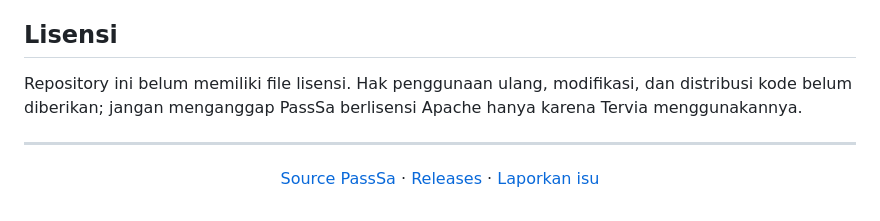
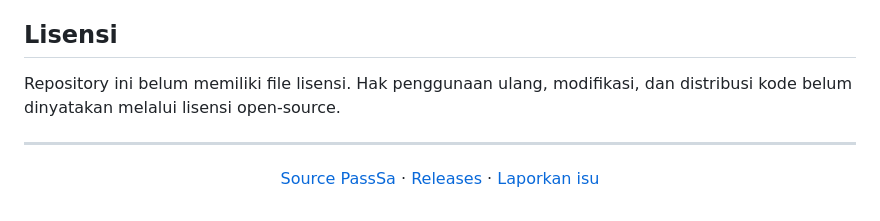
Before and after one commit to okkinurf/passsa, a Markdown page: README.md, the part around the change. Drawn GitHub-style.

Commit message:
docs(readme): remove unrelated license reference
Hapus referensi yang tidak relevan dan pertahankan keterangan lisensi netral.

```diff
--- a/README.md
+++ b/README.md
@@ -118,7 +118,7 @@ Kontribusi dan laporan bug dipersilakan. Baca panduan kontribusi terlebih dahulu
 
 ## Lisensi
 
-Repository ini belum memiliki file lisensi. Hak penggunaan ulang, modifikasi, dan distribusi kode belum diberikan; jangan menganggap PassSa berlisensi Apache hanya karena Tervia menggunakannya.
+Repository ini belum memiliki file lisensi. Hak penggunaan ulang, modifikasi, dan distribusi kode belum dinyatakan melalui lisensi open-source.
 
 <div align="center">
 
```
